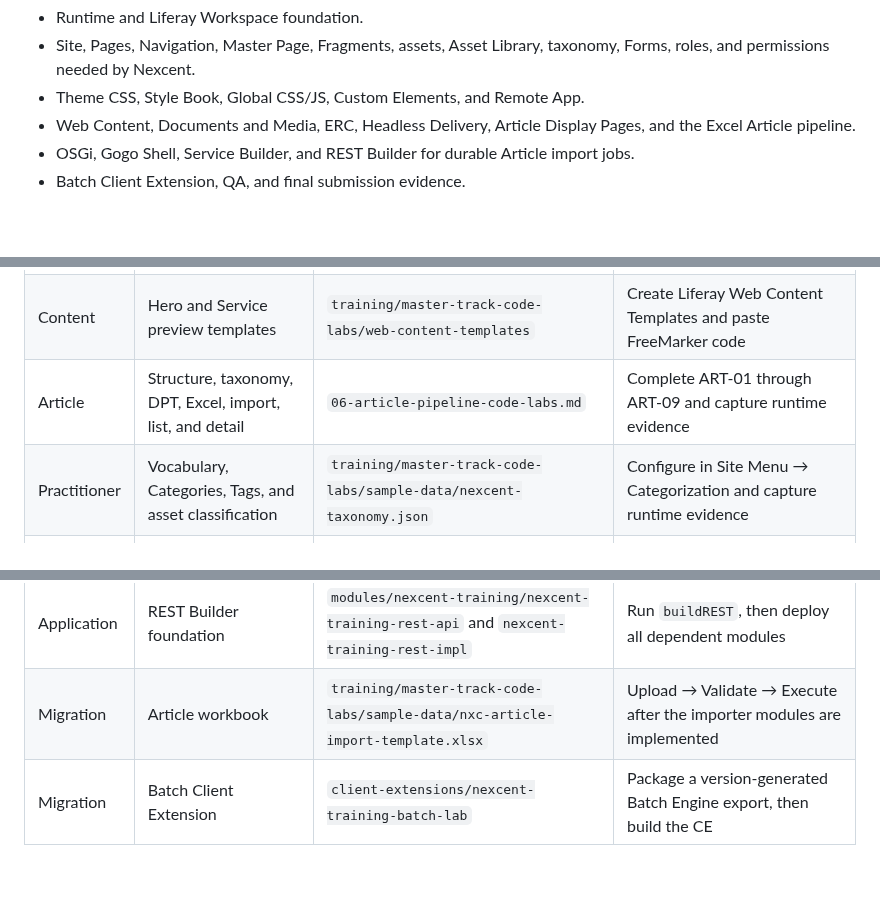
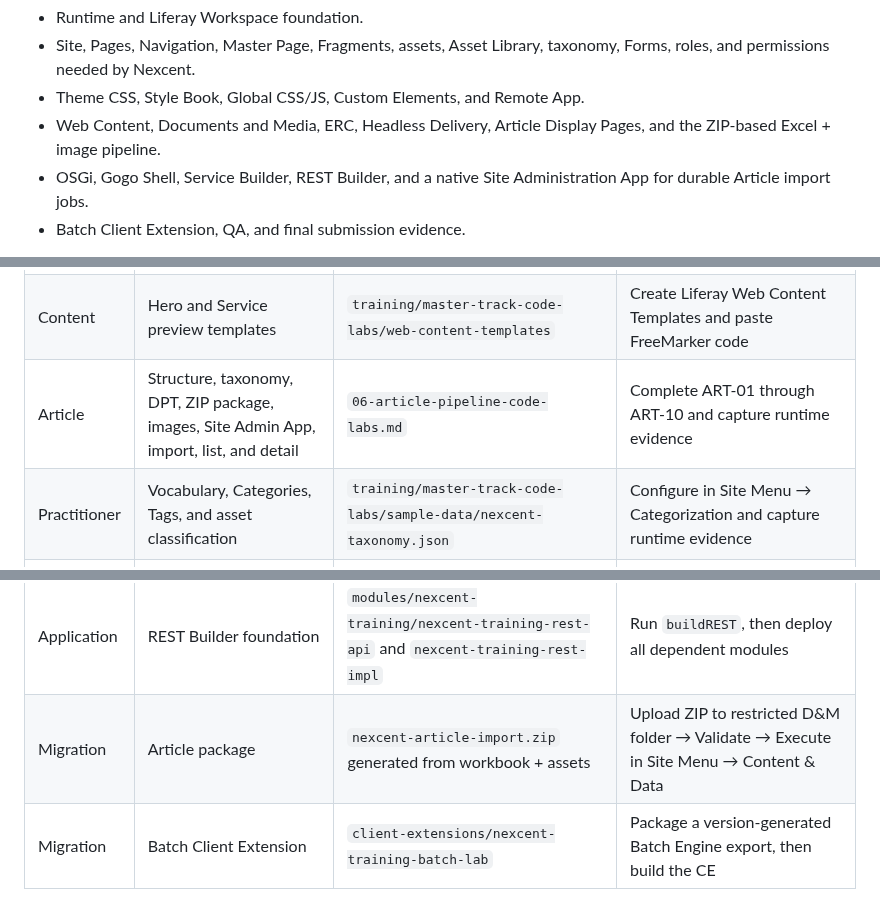
Before and after one commit to hungtvb/liferay-mini, a Markdown page: docs/master-track/README.md, 3 parts joined by grey strips. Rendered like a GitHub page; blank space fills up the shorter version.

Commit message:
docs(track): align Article lab map with admin package flow

```diff
--- a/docs/master-track/README.md
+++ b/docs/master-track/README.md
@@ -21,8 +21,8 @@ Required labs currently cover:
 - Runtime and Liferay Workspace foundation.
 - Site, Pages, Navigation, Master Page, Fragments, assets, Asset Library, taxonomy, Forms, roles, and permissions needed by Nexcent.
 - Theme CSS, Style Book, Global CSS/JS, Custom Elements, and Remote App.
-- Web Content, Documents and Media, ERC, Headless Delivery, Article Display Pages, and the Excel Article pipeline.
-- OSGi, Gogo Shell, Service Builder, and REST Builder for durable Article import jobs.
+- Web Content, Documents and Media, ERC, Headless Delivery, Article Display Pages, and the ZIP-based Excel + image pipeline.
+- OSGi, Gogo Shell, Service Builder, REST Builder, and a native Site Administration App for durable Article import jobs.
 - Batch Client Extension, QA, and final submission evidence.
 
 Optional future upgrades include Collections, Search Blueprints, Publications, advanced workflow, Objects dashboards, personalization, Commerce, Analytics Cloud, performance labs, and migration to the newer Liferay Headless CMS after its release-feature behavior is validated for the target update.
@@ -58,12 +58,12 @@ The existing modules are **SOURCE READY / RUNTIME PENDING**. The Article importe
 | Frontend | Configurable section Fragment | `training/master-track-code-labs/fragments/nexcent-section-wrapper` | ZIP the fragment files and import in Site Menu → Design → Fragments |
 | Frontend | Community Remote App | `remote-apps/nexcent-community-app` and `client-extensions/nexcent-remote-app-registration` | Build app, host assets, deploy registration CE |
 | Content | Hero and Service preview templates | `training/master-track-code-labs/web-content-templates` | Create Liferay Web Content Templates and paste FreeMarker code |
-| Article | Structure, taxonomy, DPT, Excel, import, list, and detail | `06-article-pipeline-code-labs.md` | Complete ART-01 through ART-09 and capture runtime evidence |
+| Article | Structure, taxonomy, DPT, ZIP package, images, Site Admin App, import, list, and detail | `06-article-pipeline-code-labs.md` | Complete ART-01 through ART-10 and capture runtime evidence |
 | Practitioner | Vocabulary, Categories, Tags, and asset classification | `training/master-track-code-labs/sample-data/nexcent-taxonomy.json` | Configure in Site Menu → Categorization and capture runtime evidence |
 | Application | OSGi and Gogo Shell | `modules/nexcent-training/nexcent-training-osgi` | `./gradlew :modules:nexcent-training:nexcent-training-osgi:deploy` |
 | Application | Service Builder foundation | `modules/nexcent-training/nexcent-training-api` and `nexcent-training-service` | Run `buildService`, then deploy API and service modules |
 | Application | REST Builder foundation | `modules/nexcent-training/nexcent-training-rest-api` and `nexcent-training-rest-impl` | Run `buildREST`, then deploy all dependent modules |
-| Migration | Article workbook | `training/master-track-code-labs/sample-data/nxc-article-import-template.xlsx` | Upload → Validate → Execute after the importer modules are implemented |
+| Migration | Article package | `nexcent-article-import.zip` generated from workbook + assets | Upload ZIP to restricted D&M folder → Validate → Execute in Site Menu → Content & Data |
 | Migration | Batch Client Extension | `client-extensions/nexcent-training-batch-lab` | Package a version-generated Batch Engine export, then build the CE |
 
 ## Documents
```
Also changed, not shown: other parts of docs/master-track/README.md (+1 -1 lines).
